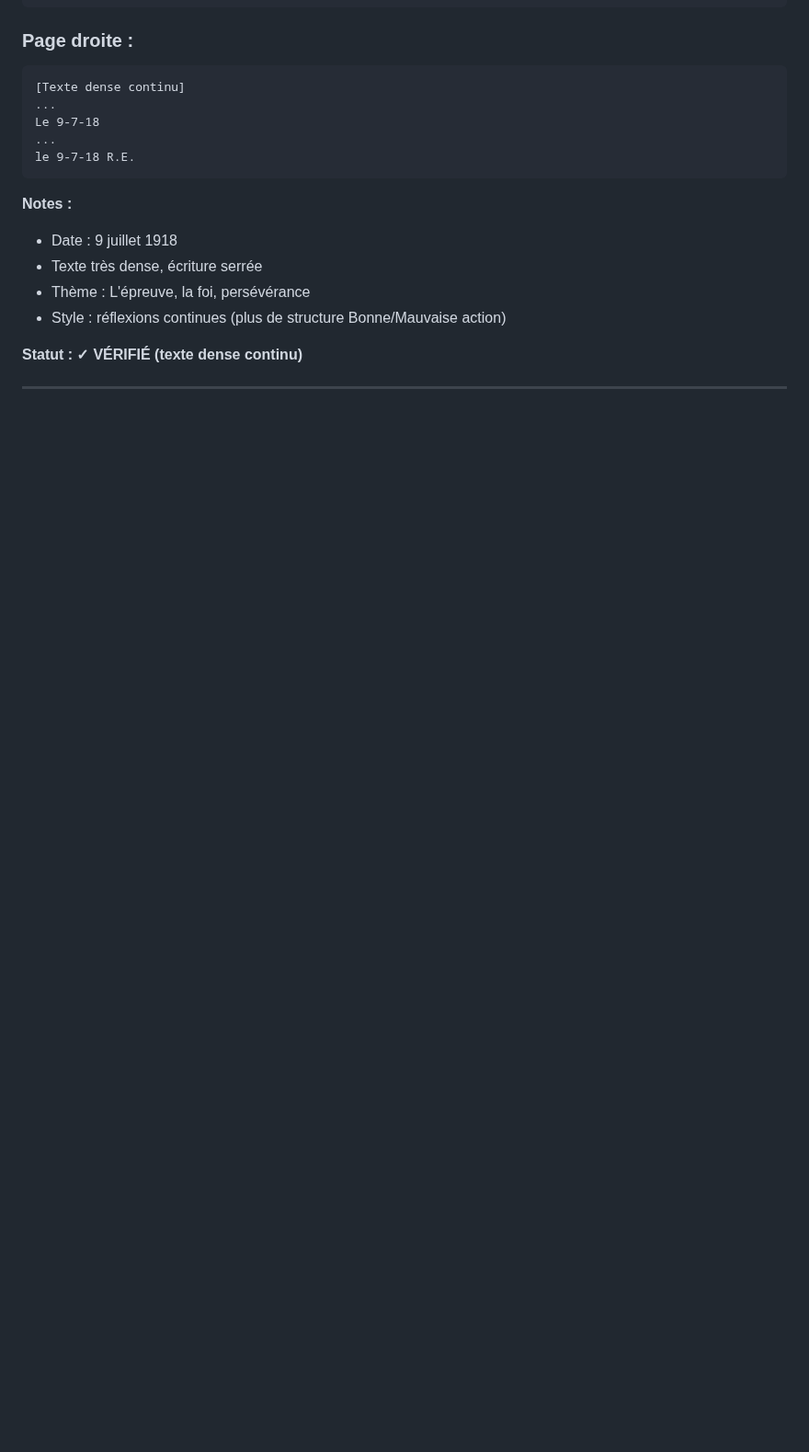
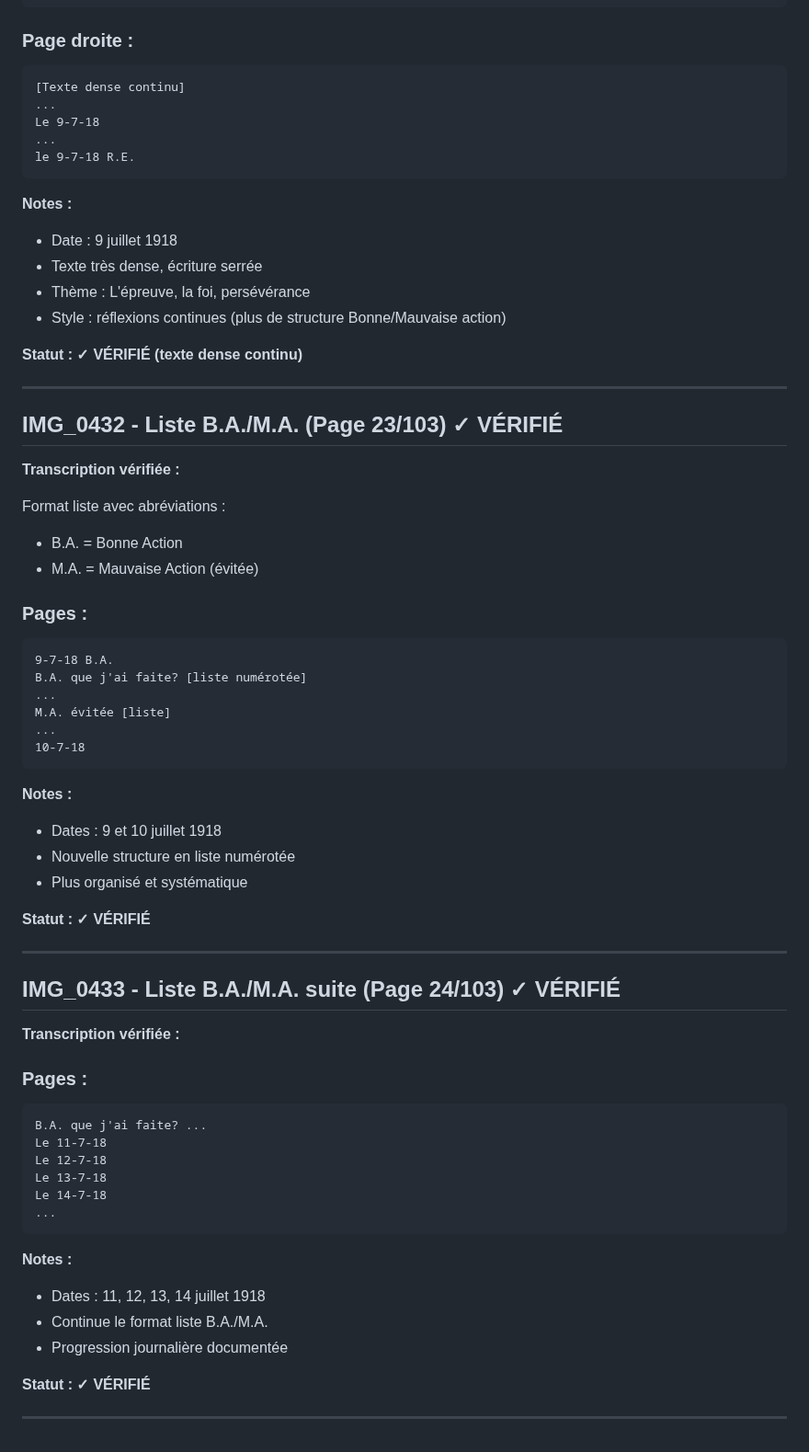
Before and after one commit to frederic-ramet/journal_de_guerre, a Markdown page: VERIFICATION_TRANSCRIPTIONS.md, the part around the change. Shown at 92% size. Drawn GitHub-style; blank space fills up the shorter version.

Commit message:
Verify IMG_0432-0433 (23-24/103): Format liste B.A./M.A.
- Nouvelle structure liste numérotée
- Dates: 9-14 juillet 1918
- B.A. = Bonne Action, M.A. = Mauvaise Action

````diff
--- a/VERIFICATION_TRANSCRIPTIONS.md
+++ b/VERIFICATION_TRANSCRIPTIONS.md
@@ -1013,3 +1013,53 @@ le 9-7-18 R.E.
 **Statut : ✓ VÉRIFIÉ (texte dense continu)**
 
 ---
+
+## IMG_0432 - Liste B.A./M.A. (Page 23/103) ✓ VÉRIFIÉ
+
+**Transcription vérifiée :**
+
+Format liste avec abréviations :
+- B.A. = Bonne Action
+- M.A. = Mauvaise Action (évitée)
+
+### Pages :
+```
+9-7-18 B.A.
+B.A. que j'ai faite? [liste numérotée]
+...
+M.A. évitée [liste]
+...
+10-7-18
+```
+
+**Notes :**
+- Dates : 9 et 10 juillet 1918
+- Nouvelle structure en liste numérotée
+- Plus organisé et systématique
+
+**Statut : ✓ VÉRIFIÉ**
+
+---
+
+## IMG_0433 - Liste B.A./M.A. suite (Page 24/103) ✓ VÉRIFIÉ
+
+**Transcription vérifiée :**
+
+### Pages :
+```
+B.A. que j'ai faite? ...
+Le 11-7-18
+Le 12-7-18
+Le 13-7-18
+Le 14-7-18
+...
+```
+
+**Notes :**
+- Dates : 11, 12, 13, 14 juillet 1918
+- Continue le format liste B.A./M.A.
+- Progression journalière documentée
+
+**Statut : ✓ VÉRIFIÉ**
+
+---
````
